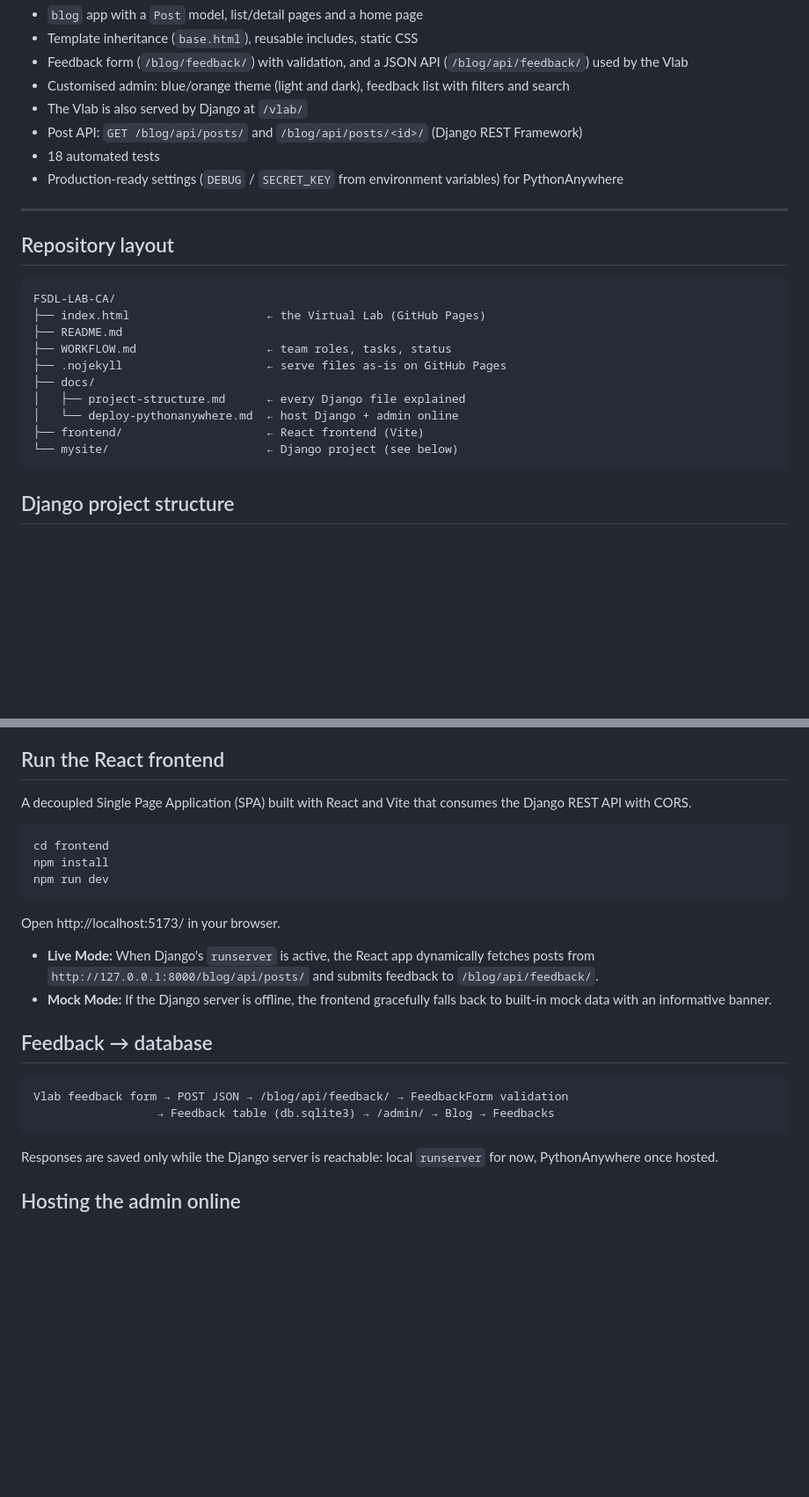
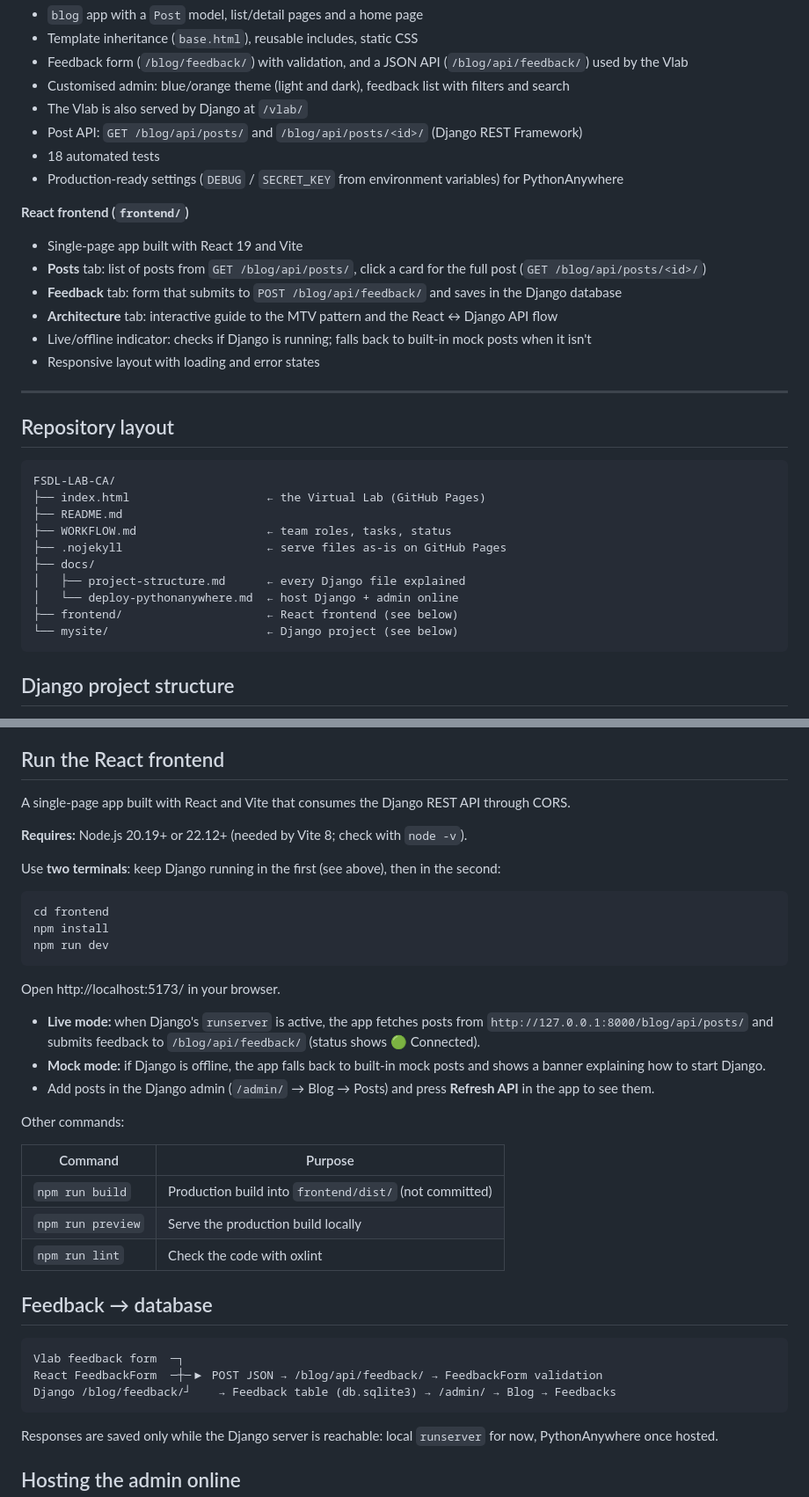
Before and after one commit to dhruvkumarg/FSDL-LAB-CA, a Markdown page: README.md, 2 parts joined by grey strips. Shown at 88% size. Rendered like a GitHub page; blank space fills up the shorter version.

````diff
--- a/README.md
+++ b/README.md
@@ -79,6 +81,14 @@ After completing this lab, the student will be able to:
 - 18 automated tests
 - Production-ready settings (`DEBUG` / `SECRET_KEY` from environment variables) for PythonAnywhere
 
+**React frontend (`frontend/`)**
+- Single-page app built with React 19 and Vite
+- **Posts** tab: list of posts from `GET /blog/api/posts/`, click a card for the full post (`GET /blog/api/posts/<id>/`)
+- **Feedback** tab: form that submits to `POST /blog/api/feedback/` and saves in the Django database
+- **Architecture** tab: interactive guide to the MTV pattern and the React ↔ Django API flow
+- Live/offline indicator: checks if Django is running; falls back to built-in mock posts when it isn't
+- Responsive layout with loading and error states
+
 ---
 
 ## Repository layout
@@ -92,7 +102,7 @@ FSDL-LAB-CA/
 ├── docs/
 │   ├── project-structure.md      ← every Django file explained
 │   └── deploy-pythonanywhere.md  ← host Django + admin online
-├── frontend/                     ← React frontend (Vite)
+├── frontend/                     ← React frontend (see below)
 └── mysite/                       ← Django project (see below)
 ```
 
@@ -176,7 +227,11 @@ python manage.py test blog
 
 ## Run the React frontend
 
-A decoupled Single Page Application (SPA) built with React and Vite that consumes the Django REST API with CORS.
+A single-page app built with React and Vite that consumes the Django REST API through CORS.
+
+**Requires:** Node.js 20.19+ or 22.12+ (needed by Vite 8; check with `node -v`).
+
+Use **two terminals**: keep Django running in the first (see above), then in the second:
 
 ```bash
 cd frontend
@@ -186,14 +241,24 @@ npm run dev
 
 Open http://localhost:5173/ in your browser.
 
-- **Live Mode:** When Django's `runserver` is active, the React app dynamically fetches posts from `http://127.0.0.1:8000/blog/api/posts/` and submits feedback to `/blog/api/feedback/`.
-- **Mock Mode:** If the Django server is offline, the frontend gracefully falls back to built-in mock data with an informative banner.
+- **Live mode:** when Django's `runserver` is active, the app fetches posts from `http://127.0.0.1:8000/blog/api/posts/` and submits feedback to `/blog/api/feedback/` (status shows 🟢 Connected).
+- **Mock mode:** if Django is offline, the app falls back to built-in mock posts and shows a banner explaining how to start Django.
+- Add posts in the Django admin (`/admin/` → Blog → Posts) and press **Refresh API** in the app to see them.
+
+Other commands:
+
+| Command | Purpose |
+|---|---|
+| `npm run build` | Production build into `frontend/dist/` (not committed) |
+| `npm run preview` | Serve the production build locally |
+| `npm run lint` | Check the code with oxlint |
 
 ## Feedback → database
 
 ```
-Vlab feedback form → POST JSON → /blog/api/feedback/ → FeedbackForm validation
-                  → Feedback table (db.sqlite3) → /admin/ → Blog → Feedbacks
+Vlab feedback form  ─┐
+React FeedbackForm  ─┼─▶ POST JSON → /blog/api/feedback/ → FeedbackForm validation
+Django /blog/feedback/┘    → Feedback table (db.sqlite3) → /admin/ → Blog → Feedbacks
 ```
 
 Responses are saved only while the Django server is reachable: local `runserver` for now, PythonAnywhere once hosted.
````
Also changed, not shown: other parts of README.md (+44 -1 lines).
